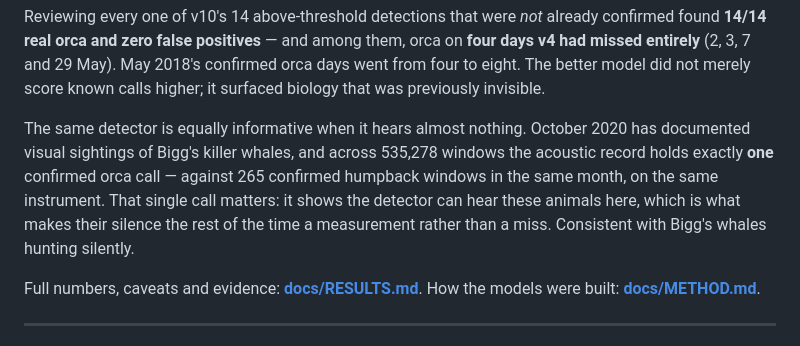
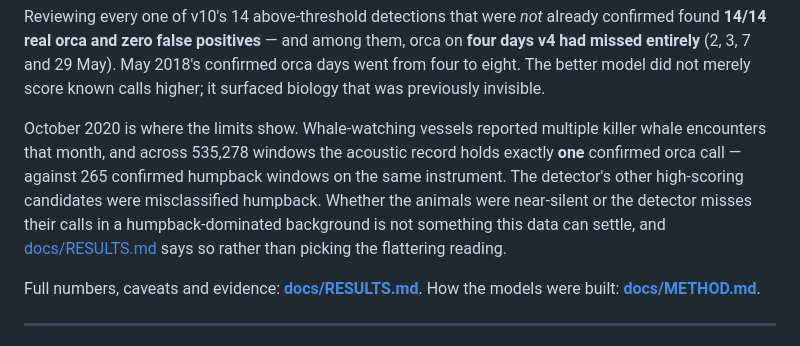
Before and after one commit to duane-edgington/perch-hoplite-orcas-MBNMS, a Markdown page: README.md, the part around the change. Rendered like a GitHub page.

```diff
--- a/README.md
+++ b/README.md
@@ -30,7 +30,7 @@ The result is `orca_v10`, a five-class classifier (`orca_call`, `humpback_song`,
 
 Reviewing every one of v10's 14 above-threshold detections that were *not* already confirmed found **14/14 real orca and zero false positives** — and among them, orca on **four days v4 had missed entirely** (2, 3, 7 and 29 May). May 2018's confirmed orca days went from four to eight. The better model did not merely score known calls higher; it surfaced biology that was previously invisible.
 
-The same detector is equally informative when it hears almost nothing. October 2020 has documented visual sightings of Bigg's killer whales, and across 535,278 windows the acoustic record holds exactly **one** confirmed orca call — against 265 confirmed humpback windows in the same month, on the same instrument. That single call matters: it shows the detector can hear these animals here, which is what makes their silence the rest of the time a measurement rather than a miss. Consistent with Bigg's whales hunting silently.
+October 2020 is where the limits show. Whale-watching vessels reported multiple killer whale encounters that month, and across 535,278 windows the acoustic record holds exactly **one** confirmed orca call — against 265 confirmed humpback windows on the same instrument. The detector's other high-scoring candidates were misclassified humpback. Whether the animals were near-silent or the detector misses their calls in a humpback-dominated background is not something this data can settle, and [docs/RESULTS.md](docs/RESULTS.md) says so rather than picking the flattering reading.
 
 Full numbers, caveats and evidence: **[docs/RESULTS.md](docs/RESULTS.md)**. How the models were built: **[docs/METHOD.md](docs/METHOD.md)**.
 
```
Also changed, not shown: docs/RESULTS.md (+11 -2 lines).
